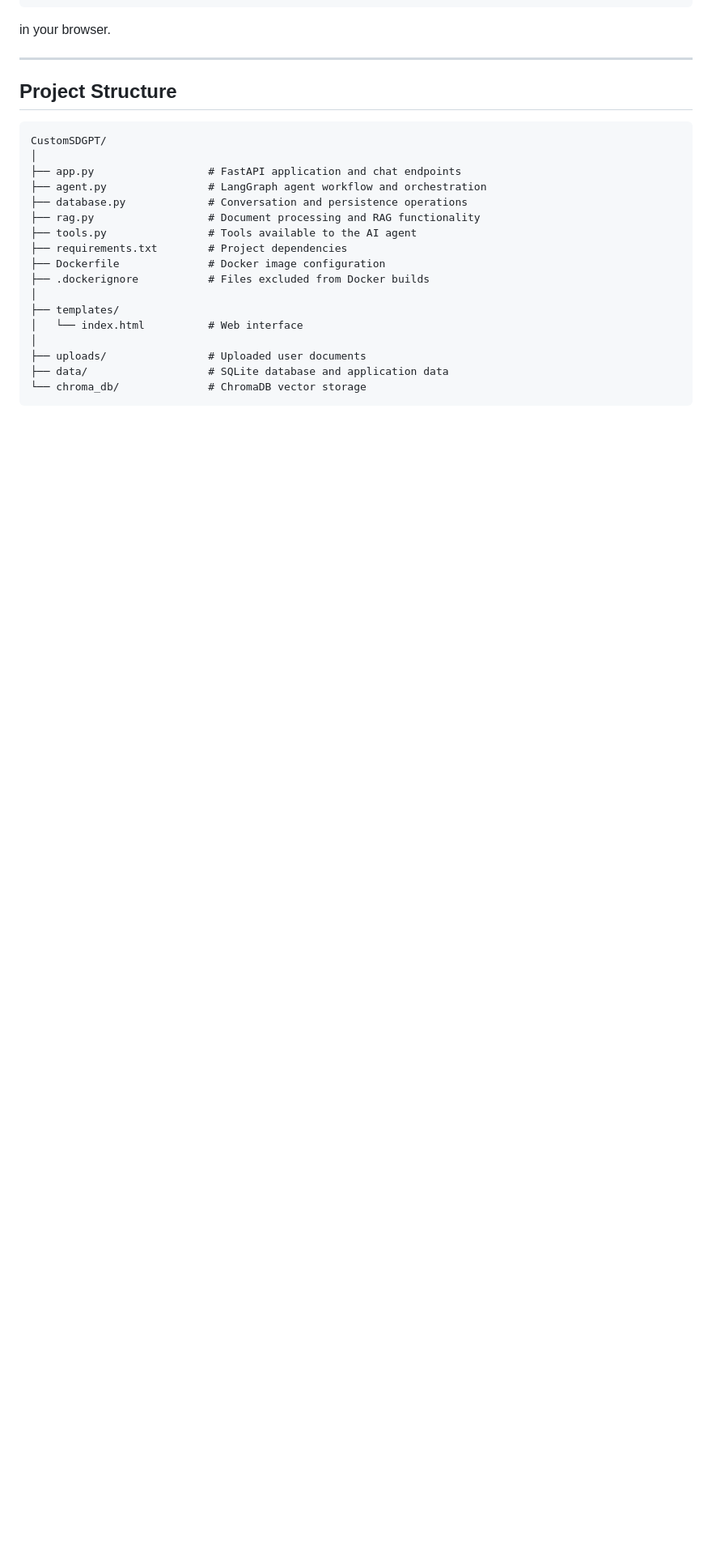
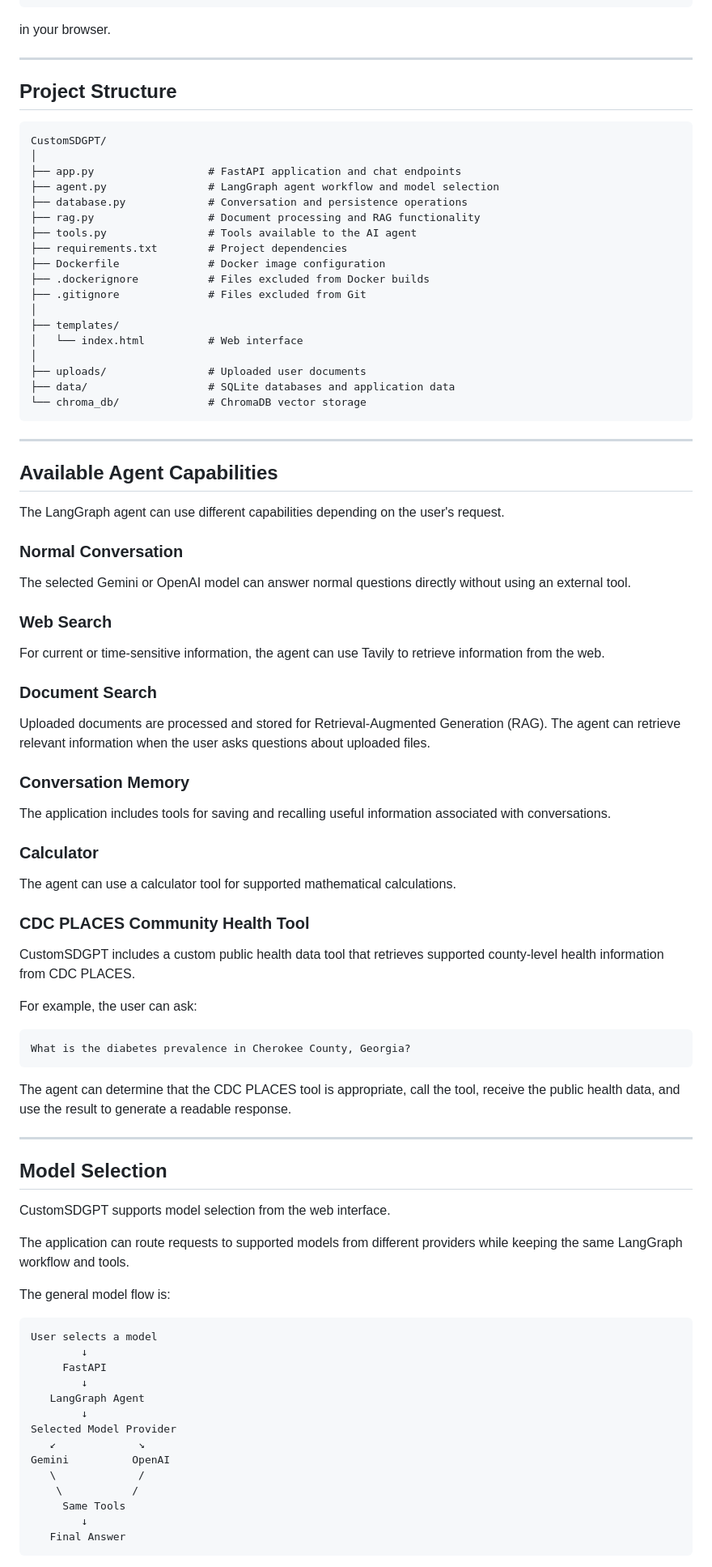
Before and after one commit to shk0224/CustomSDGPT, a Markdown page: README.md, the part around one of its changes. Shown at 81% size. Rendered like a GitHub page; blank space fills up the shorter version.

````diff
--- a/README.md
+++ b/README.md
@@ -141,18 +176,85 @@ in your browser.
 CustomSDGPT/
 │
 ├── app.py                  # FastAPI application and chat endpoints
-├── agent.py                # LangGraph agent workflow and orchestration
+├── agent.py                # LangGraph agent workflow and model selection
 ├── database.py             # Conversation and persistence operations
 ├── rag.py                  # Document processing and RAG functionality
 ├── tools.py                # Tools available to the AI agent
 ├── requirements.txt        # Project dependencies
 ├── Dockerfile              # Docker image configuration
 ├── .dockerignore           # Files excluded from Docker builds
+├── .gitignore              # Files excluded from Git
 │
 ├── templates/
 │   └── index.html          # Web interface
 │
 ├── uploads/                # Uploaded user documents
-├── data/                   # SQLite database and application data
+├── data/                   # SQLite databases and application data
 └── chroma_db/              # ChromaDB vector storage
 ```
+
+---
+
+## Available Agent Capabilities
+
+The LangGraph agent can use different capabilities depending on the user's request.
+
+### Normal Conversation
+
+The selected Gemini or OpenAI model can answer normal questions directly without using an external tool.
+
+### Web Search
+
+For current or time-sensitive information, the agent can use Tavily to retrieve information from the web.
+
+### Document Search
+
+Uploaded documents are processed and stored for Retrieval-Augmented Generation (RAG). The agent can retrieve relevant information when the user asks questions about uploaded files.
+
+### Conversation Memory
+
+The application includes tools for saving and recalling useful information associated with conversations.
+
+### Calculator
+
+The agent can use a calculator tool for supported mathematical calculations.
+
+### CDC PLACES Community Health Tool
+
+CustomSDGPT includes a custom public health data tool that retrieves supported county-level health information from CDC PLACES.
+
+For example, the user can ask:
+
+```text
+What is the diabetes prevalence in Cherokee County, Georgia?
+```
+
+The agent can determine that the CDC PLACES tool is appropriate, call the tool, receive the public health data, and use the result to generate a readable response.
+
+---
+
+## Model Selection
+
+CustomSDGPT supports model selection from the web interface.
+
+The application can route requests to supported models from different providers while keeping the same LangGraph workflow and tools.
+
+The general model flow is:
+
+```text
+User selects a model
+        ↓
+     FastAPI
+        ↓
+   LangGraph Agent
+        ↓
+Selected Model Provider
+   ↙             ↘
+Gemini          OpenAI
+   \             /
+    \           /
+     Same Tools
+        ↓
+   Final Answer
+```
+
````
Also changed, not shown: other parts of README.md (+80 -26 lines).
